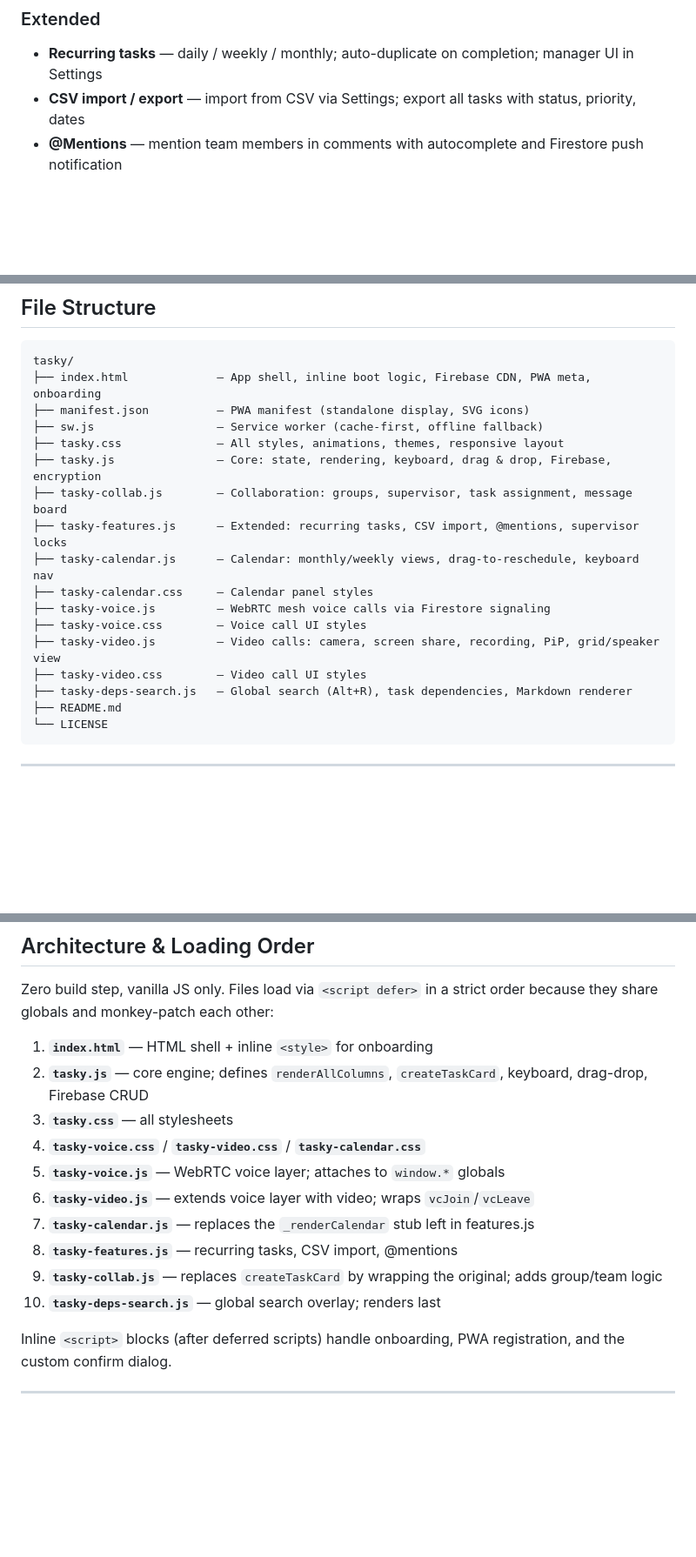
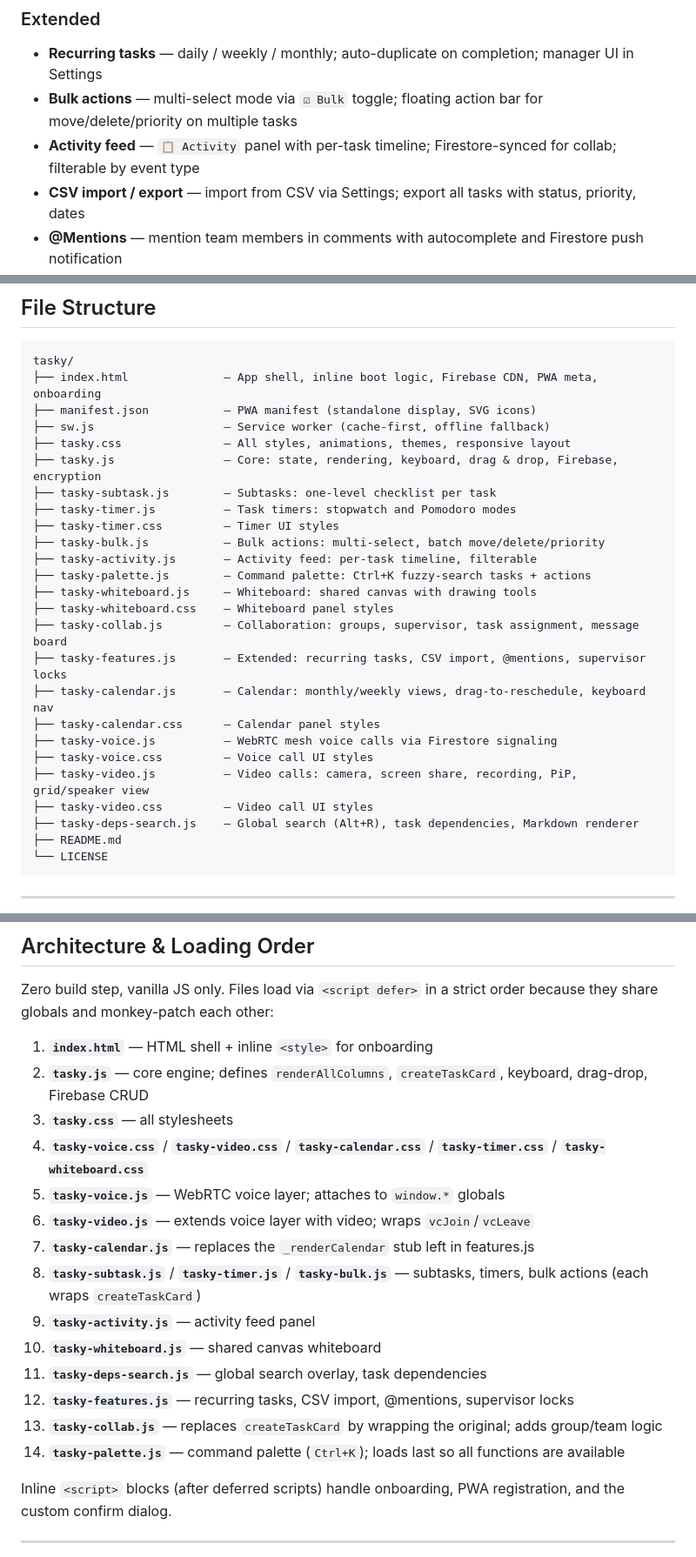
Before and after one commit to touhidsiddiqueeraj-bit/tasky, a Markdown page: README.md, 3 parts joined by grey strips. Shown at 87% size. GitHub-like rendering; blank space fills up the shorter version.

Commit message:
docs: update README with missing features and file listing
- Added features: subtasks, timers, command palette, bulk actions, activity feed, whiteboard
- Updated file structure with all 16 JS + 5 CSS files
- Added Ctrl+K/Cmd+K to keyboard shortcuts
- Updated loading order with all modules
- Added Canvas API to technology stack

````diff
--- a/README.md
+++ b/README.md
@@ -40,6 +44,8 @@ A keyboard-first task tracker with three Kanban-style panels, team collaboration
 
 ### Extended
 - **Recurring tasks** — daily / weekly / monthly; auto-duplicate on completion; manager UI in Settings
+- **Bulk actions** — multi-select mode via `☑ Bulk` toggle; floating action bar for move/delete/priority on multiple tasks
+- **Activity feed** — `📋 Activity` panel with per-task timeline; Firestore-synced for collab; filterable by event type
 - **CSV import / export** — import from CSV via Settings; export all tasks with status, priority, dates
 - **@Mentions** — mention team members in comments with autocomplete and Firestore push notification
 - **Supervisor locks** — restrict task assignment and deletion to the group supervisor
@@ -64,20 +70,28 @@ A keyboard-first task tracker with three Kanban-style panels, team collaboration
 
 ```
 tasky/
-├── index.html             — App shell, inline boot logic, Firebase CDN, PWA meta, onboarding
-├── manifest.json          — PWA manifest (standalone display, SVG icons)
-├── sw.js                  — Service worker (cache-first, offline fallback)
-├── tasky.css              — All styles, animations, themes, responsive layout
-├── tasky.js               — Core: state, rendering, keyboard, drag & drop, Firebase, encryption
-├── tasky-collab.js        — Collaboration: groups, supervisor, task assignment, message board
-├── tasky-features.js      — Extended: recurring tasks, CSV import, @mentions, supervisor locks
-├── tasky-calendar.js      — Calendar: monthly/weekly views, drag-to-reschedule, keyboard nav
-├── tasky-calendar.css     — Calendar panel styles
-├── tasky-voice.js         — WebRTC mesh voice calls via Firestore signaling
-├── tasky-voice.css        — Voice call UI styles
-├── tasky-video.js         — Video calls: camera, screen share, recording, PiP, grid/speaker view
-├── tasky-video.css        — Video call UI styles
-├── tasky-deps-search.js   — Global search (Alt+R), task dependencies, Markdown renderer
+├── index.html              — App shell, inline boot logic, Firebase CDN, PWA meta, onboarding
+├── manifest.json           — PWA manifest (standalone display, SVG icons)
+├── sw.js                   — Service worker (cache-first, offline fallback)
+├── tasky.css               — All styles, animations, themes, responsive layout
+├── tasky.js                — Core: state, rendering, keyboard, drag & drop, Firebase, encryption
+├── tasky-subtask.js        — Subtasks: one-level checklist per task
+├── tasky-timer.js          — Task timers: stopwatch and Pomodoro modes
+├── tasky-timer.css         — Timer UI styles
+├── tasky-bulk.js           — Bulk actions: multi-select, batch move/delete/priority
+├── tasky-activity.js       — Activity feed: per-task timeline, filterable
+├── tasky-palette.js        — Command palette: Ctrl+K fuzzy-search tasks + actions
+├── tasky-whiteboard.js     — Whiteboard: shared canvas with drawing tools
+├── tasky-whiteboard.css    — Whiteboard panel styles
+├── tasky-collab.js         — Collaboration: groups, supervisor, task assignment, message board
+├── tasky-features.js       — Extended: recurring tasks, CSV import, @mentions, supervisor locks
+├── tasky-calendar.js       — Calendar: monthly/weekly views, drag-to-reschedule, keyboard nav
+├── tasky-calendar.css      — Calendar panel styles
+├── tasky-voice.js          — WebRTC mesh voice calls via Firestore signaling
+├── tasky-voice.css         — Voice call UI styles
+├── tasky-video.js          — Video calls: camera, screen share, recording, PiP, grid/speaker view
+├── tasky-video.css         — Video call UI styles
+├── tasky-deps-search.js    — Global search (Alt+R), task dependencies, Markdown renderer
 ├── README.md
 └── LICENSE
 ```
@@ -91,13 +105,17 @@ Zero build step, vanilla JS only. Files load via `<script defer>` in a strict or
 1. **`index.html`** — HTML shell + inline `<style>` for onboarding
 2. **`tasky.js`** — core engine; defines `renderAllColumns`, `createTaskCard`, keyboard, drag-drop, Firebase CRUD
 3. **`tasky.css`** — all stylesheets
-4. **`tasky-voice.css`** / **`tasky-video.css`** / **`tasky-calendar.css`**
+4. **`tasky-voice.css`** / **`tasky-video.css`** / **`tasky-calendar.css`** / **`tasky-timer.css`** / **`tasky-whiteboard.css`**
 5. **`tasky-voice.js`** — WebRTC voice layer; attaches to `window.*` globals
 6. **`tasky-video.js`** — extends voice layer with video; wraps `vcJoin`/`vcLeave`
 7. **`tasky-calendar.js`** — replaces the `_renderCalendar` stub left in features.js
-8. **`tasky-features.js`** — recurring tasks, CSV import, @mentions
-9. **`tasky-collab.js`** — replaces `createTaskCard` by wrapping the original; adds group/team logic
-10. **`tasky-deps-search.js`** — global search overlay; renders last
+8. **`tasky-subtask.js`** / **`tasky-timer.js`** / **`tasky-bulk.js`** — subtasks, timers, bulk actions (each wraps `createTaskCard`)
+9. **`tasky-activity.js`** — activity feed panel
+10. **`tasky-whiteboard.js`** — shared canvas whiteboard
+11. **`tasky-deps-search.js`** — global search overlay, task dependencies
+12. **`tasky-features.js`** — recurring tasks, CSV import, @mentions, supervisor locks
+13. **`tasky-collab.js`** — replaces `createTaskCard` by wrapping the original; adds group/team logic
+14. **`tasky-palette.js`** — command palette (`Ctrl+K`); loads last so all functions are available
 
 Inline `<script>` blocks (after deferred scripts) handle onboarding, PWA registration, and the custom confirm dialog.
 
````
Also changed, not shown: other parts of README.md (+6 -0 lines).
